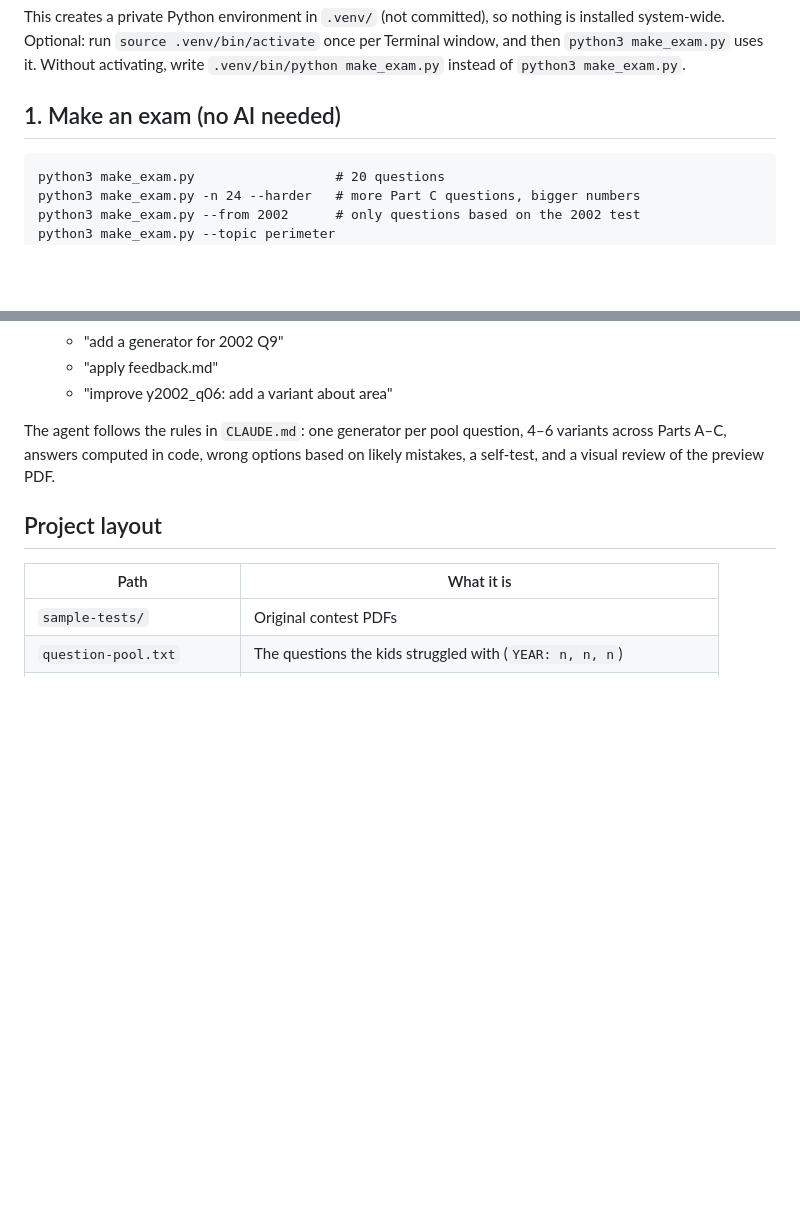
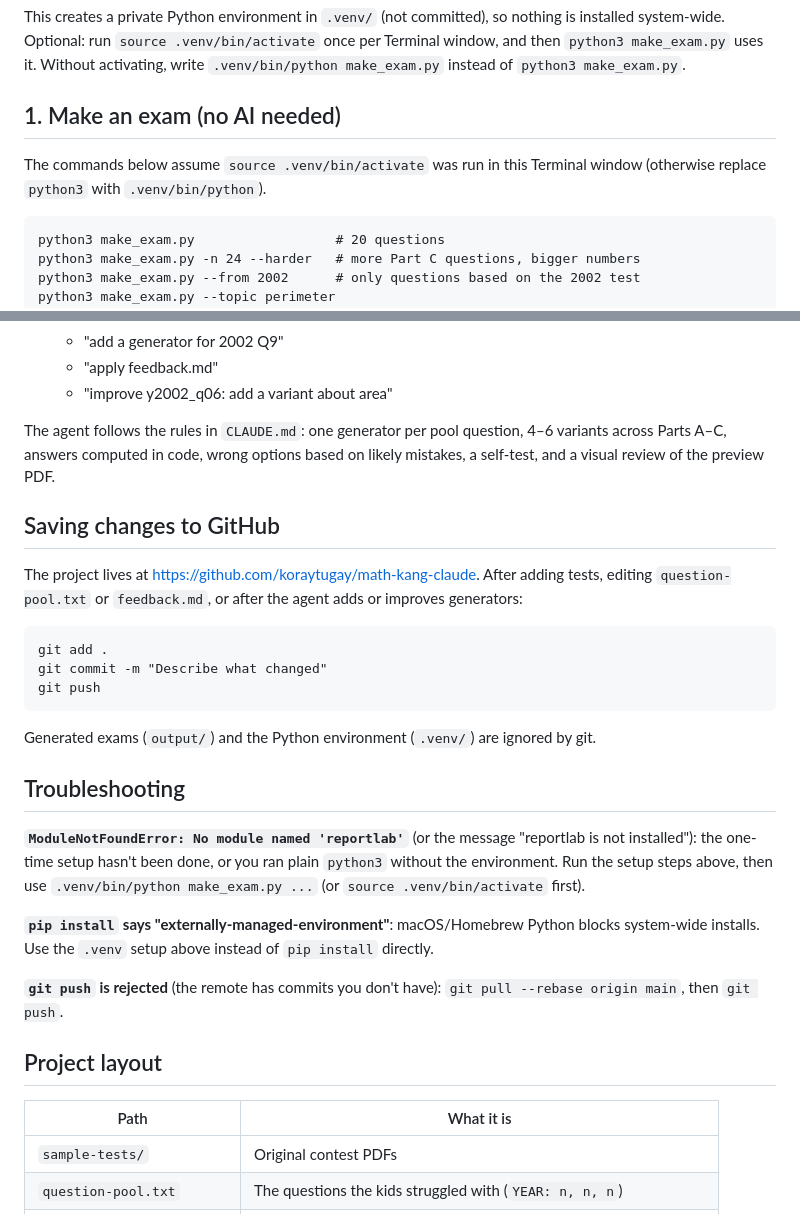
Before and after one commit to koraytugay/math-kang-claude, a Markdown page: README.md, 2 parts joined by grey strips. Drawn GitHub-style; blank space fills up the shorter version.

Commit message:
README: setup, git workflow, troubleshooting

````diff
--- a/README.md
+++ b/README.md
@@ -20,6 +20,9 @@ window, and then `python3 make_exam.py` uses it. Without activating, write
 `.venv/bin/python make_exam.py` instead of `python3 make_exam.py`.
 
 ## 1. Make an exam (no AI needed)
+
+The commands below assume `source .venv/bin/activate` was run in this Terminal window
+(otherwise replace `python3` with `.venv/bin/python`).
 
 ```
 python3 make_exam.py                  # 20 questions
@@ -71,6 +74,33 @@ The agent follows the rules in `CLAUDE.md`: one generator per pool question, 4
 variants across Parts A–C, answers computed in code, wrong options based on likely
 mistakes, a self-test, and a visual review of the preview PDF.
 
+## Saving changes to GitHub
+
+The project lives at https://github.com/koraytugay/math-kang-claude. After adding tests,
+editing `question-pool.txt` or `feedback.md`, or after the agent adds or improves
+generators:
+
+```
+git add .
+git commit -m "Describe what changed"
+git push
+```
+
+Generated exams (`output/`) and the Python environment (`.venv/`) are ignored by git.
+
+## Troubleshooting
+
+**`ModuleNotFoundError: No module named 'reportlab'`** (or the message
+"reportlab is not installed"): the one-time setup hasn't been done, or you ran plain
+`python3` without the environment. Run the setup steps above, then use
+`.venv/bin/python make_exam.py ...` (or `source .venv/bin/activate` first).
+
+**`pip install` says "externally-managed-environment"**: macOS/Homebrew Python blocks
+system-wide installs. Use the `.venv` setup above instead of `pip install` directly.
+
+**`git push` is rejected** (the remote has commits you don't have):
+`git pull --rebase origin main`, then `git push`.
+
 ## Project layout
 
 | Path | What it is |
````
